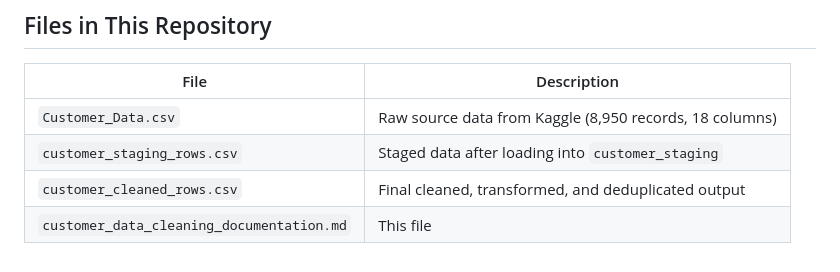
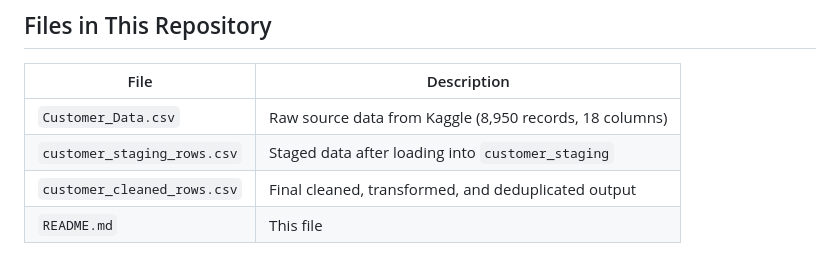
Before and after one commit to KaraboSishuba/credit_risk_case_study, a Markdown page: README.md, the part around the change. GitHub-like rendering.

Commit message:
Update README to reference itself

```diff
--- a/README.md
+++ b/README.md
@@ -174,4 +174,4 @@ Verification queries confirmed full row reconciliation (8,950 total records proc
 | `Customer_Data.csv` | Raw source data from Kaggle (8,950 records, 18 columns) |
 | `customer_staging_rows.csv` | Staged data after loading into `customer_staging` |
 | `customer_cleaned_rows.csv` | Final cleaned, transformed, and deduplicated output |
-| `customer_data_cleaning_documentation.md` | This file |
+| `README.md` | This file |
```
